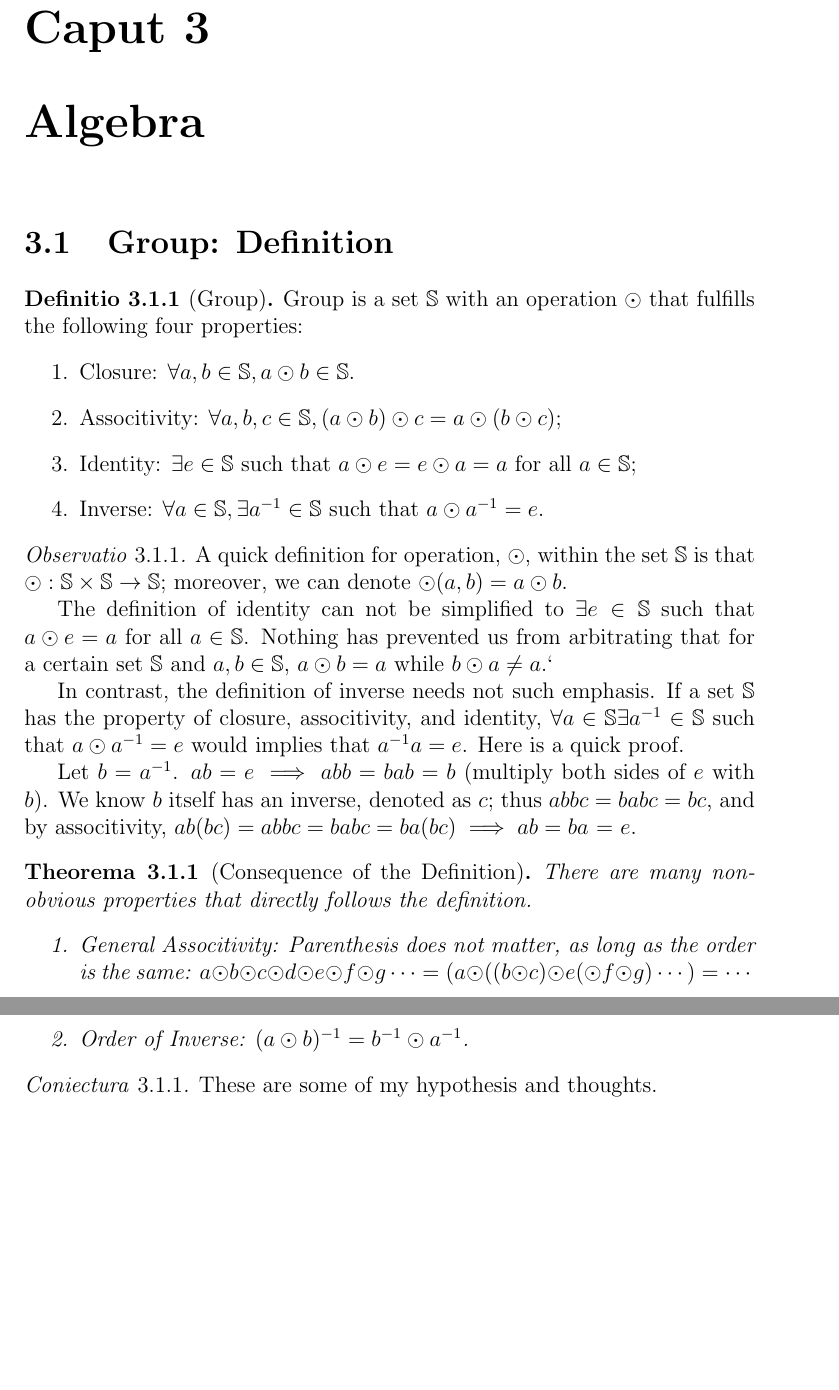
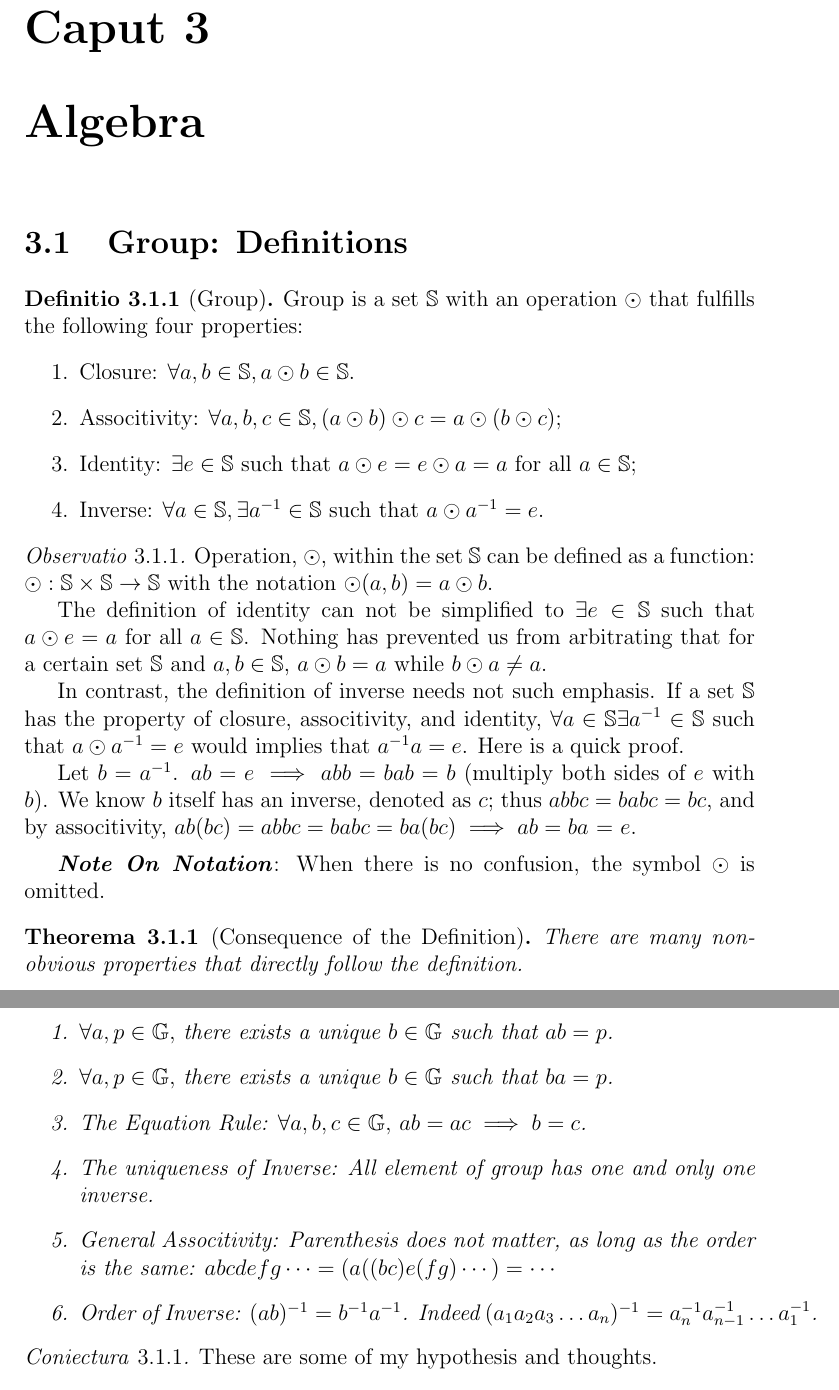
Before and after one commit to harryhanYuhao/math, a LaTeX thesis (2022-3/fpm/note/note.tex, which reads 2022-3/fpm/note/algebra/groupDefinition.tex): two parts of pages 15 and 16 of 26, joined at a grey line, cut so that both start at the same text, the shorter picture padded with empty space. Compiled offline with pdfLaTeX.

Commit message:
commit from library on arch

```diff
--- a/2022-3/fpm/note/algebra/groupDefinition.tex
+++ b/2022-3/fpm/note/algebra/groupDefinition.tex
@@ -1,7 +1,7 @@
 \documentclass[../note.tex]{subfiles}
 \begin{document}
 
-\section{Group: Definition}
+\section{Group: Definitions}
 
 \begin{definition}[Group]
 Group is a set $\mathbb{S}$ with an operation $\odot$ that fulfills the following four properties:
@@ -13,10 +13,10 @@ Group is a set $\mathbb{S}$ with an operation $\odot$ that fulfills the followin
 \end{enumerate}
 
 \begin{remark}
-	A quick definition for operation, $\odot $, within the set $\bb{S}$ is that $\odot: \bb{S}\times \bb{S} \rightarrow \bb{S}$; moreover, we can denote $\odot (a,b)=a \odot b$.
+	Operation, $\odot $, within the set $\bb{S}$ can be defined as a function: $\odot: \bb{S}\times \bb{S} \rightarrow \bb{S}$ with the notation $\odot (a,b)=a \odot b$.
 
 	The definition of identity can not be simplified to $\exists e\in \mathbb{S}$ such that $a\odot e = a$ for all $a\in \mathbb{S}$.
-	Nothing has prevented us from arbitrating that for a certain set $\bb{S}$ and $a, b \in \bb{S}$, $a \odot b = a$ while $b \odot a\neq a$.`
+	Nothing has prevented us from arbitrating that for a certain set $\bb{S}$ and $a, b \in \bb{S}$, $a \odot b = a$ while $b \odot a\neq a$.
 
 	In contrast, the definition of inverse needs not such emphasis. If a set $\bb{S}$ has the property of closure, associtivity, and identity, $\forall a\in \mathbb{S} \exists a^{-1}\in \mathbb{S}$ such that $a\odot a^{-1} = e$ would implies that $a^{-1}a = e$. Here is a quick proof.
 
@@ -24,13 +24,19 @@ Group is a set $\mathbb{S}$ with an operation $\odot$ that fulfills the followin
 	$a b=e \implies a b b = b a b = b$ (multiply both sides of $e$ with $b$). We know $b$ itself has an inverse, denoted as $c$; thus $a b b c = b a b c = b c$, and by associtivity, $a b (b c) = a b b c = b a b c = ba(bc) \implies a b = b a$ = $e$.
 \end{remark}
 
+\emph{Note On Notation}: When there is no confusion, the symbol $\odot$ is omitted. \label{notation:Omission_Of_Group_Operator}
+
 \end{definition}
 \begin{theorem}[Consequence of the Definition]
-There are many non-obvious properties that directly follows the definition.
+There are many non-obvious properties that directly follow the definition.
 \begin{enumerate}
+	\item $\forall a, p \in \bb{G},$ there exists a unique $b \in \bb{G}$ such that $a b = p$.
+	\item $\forall a, p \in \bb{G},$ there exists a unique $b \in \bb{G}$ such that $b a = p$.
+	\item The Equation Rule: $\forall a, b, c \in \bb{G},$ $a b = a c \implies b = c$.
+	\item The uniqueness of Inverse: All element of group has one and only one inverse.
 	\item General Associtivity: Parenthesis does not matter, as long as the order is the same:
-		$a \odot b \odot c \odot d \odot e \odot f \odot g \cdots  = (a \odot ((b \odot c) \odot e (\odot f \odot g)\cdots) = \cdots$
-	\item Order of Inverse: $(a \odot b)^{-1}=b^{-1}\odot a^{-1}$.
+		$a b c d e f g \cdots  = (a ((b c) e (f g)\cdots) = \cdots$
+	\item Order of Inverse: $(a b)^{-1}=b^{-1}a^{-1}$. Indeed $(a_1a_2a_3\dots a_n)^{-1} = a_n^{-1}a_{n-1}^{-1}\dots a_1^{-1}$.
 \end{enumerate}
 \end{theorem}
 
--- a/2022-3/fpm/note/note.tex
+++ b/2022-3/fpm/note/note.tex
@@ -3,7 +3,8 @@
 \usepackage[utf8]{inputenc}
 \usepackage{biblatex}
 \addbibresource{./reference/reference.bib}
-\hypersetup{colorlinks, linkcolor={red!40!black}, citecolor={blue!50!black}, urlcolor={blue!80!black}}
+% linktocpage shall be added to snippets.
+\hypersetup{colorlinks, linkcolor={red!40!black}, citecolor={blue!50!black}, urlcolor={blue!80!black}, linktocpage}
 \newtheorem{theorem}{Theorema}[section]
 \newtheorem{lemma}[theorem]{Lemma}
 \newtheorem{corollary}{Corollarium}[section]
@@ -27,7 +28,7 @@
 \renewcommand{\emph}[1]{\textbf{\textit{#1}}}
 
 % New Commands
-\newcommand{\bb}[1]{\mathbb{#1}}
+\newcommand{\bb}[1]{\mathbb{#1}} %TODO add this line to nvim snippets
 \newcommand{\orb}[2]{\text{Orb}_{#1}({#2})}
 \newcommand{\stab}[2]{\text{Stab}_{#1}({#2})}
 \newcommand{\im}[1]{\text{im}_{#1}}
```
Also changed, not shown: 2022-3/statistic/note/main.tex (+12 -2 lines), 2022-3/fpm/note/note.tex (2 more changed lines).
